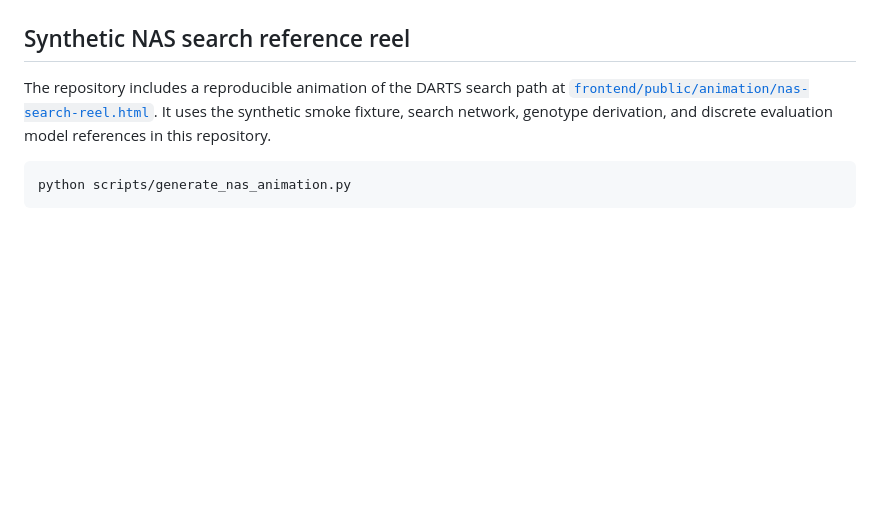
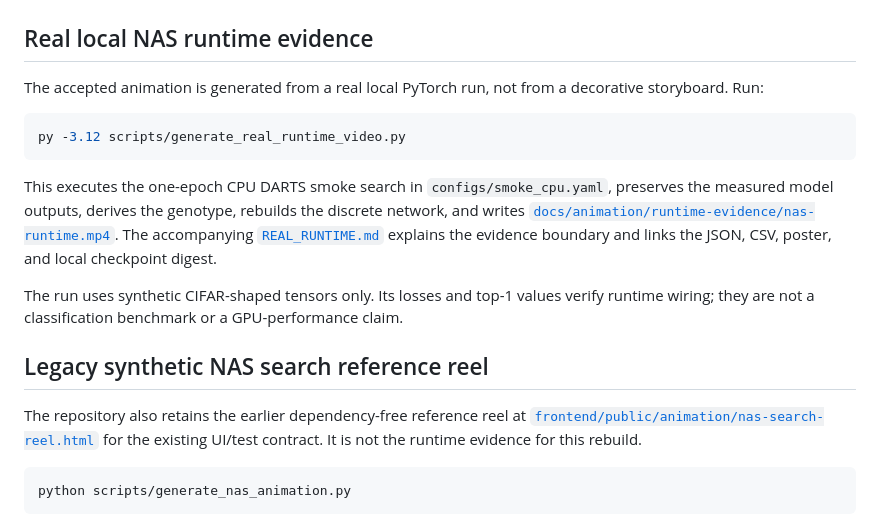
Before and after one commit to HUSNAIN-MUNAWAR/Neural-Architecture-Search-NAS-on-GPUs, a Markdown page: README.md, the part around the change. GitHub-like rendering; blank space fills up the shorter version.

Commit message:
Add real NAS runtime animation evidence

````diff
--- a/README.md
+++ b/README.md
@@ -121,9 +121,21 @@ These screenshots were captured from the local Streamlit dashboard after running
 
 ![Streamlit architecture viewer with generated genotype](docs/screenshots/dashboard-architecture-viewer.png)
 
-## Synthetic NAS search reference reel
+## Real local NAS runtime evidence
 
-The repository includes a reproducible animation of the DARTS search path at [`frontend/public/animation/nas-search-reel.html`](frontend/public/animation/nas-search-reel.html). It uses the synthetic smoke fixture, search network, genotype derivation, and discrete evaluation model references in this repository.
+The accepted animation is generated from a real local PyTorch run, not from a decorative storyboard. Run:
+
+```powershell
+py -3.12 scripts/generate_real_runtime_video.py
+```
+
+This executes the one-epoch CPU DARTS smoke search in `configs/smoke_cpu.yaml`, preserves the measured model outputs, derives the genotype, rebuilds the discrete network, and writes [`docs/animation/runtime-evidence/nas-runtime.mp4`](docs/animation/runtime-evidence/nas-runtime.mp4). The accompanying [`REAL_RUNTIME.md`](docs/animation/REAL_RUNTIME.md) explains the evidence boundary and links the JSON, CSV, poster, and local checkpoint digest.
+
+The run uses synthetic CIFAR-shaped tensors only. Its losses and top-1 values verify runtime wiring; they are not a classification benchmark or a GPU-performance claim.
+
+## Legacy synthetic NAS search reference reel
+
+The repository also retains the earlier dependency-free reference reel at [`frontend/public/animation/nas-search-reel.html`](frontend/public/animation/nas-search-reel.html) for the existing UI/test contract. It is not the runtime evidence for this rebuild.
 
 ```bash
 python scripts/generate_nas_animation.py
````
Also changed, not shown: docs/animation/REAL_RUNTIME.md (added, +31 -0 lines), docs/animation/runtime-evidence/nas-runtime-poster.png (added), 7 other files.
